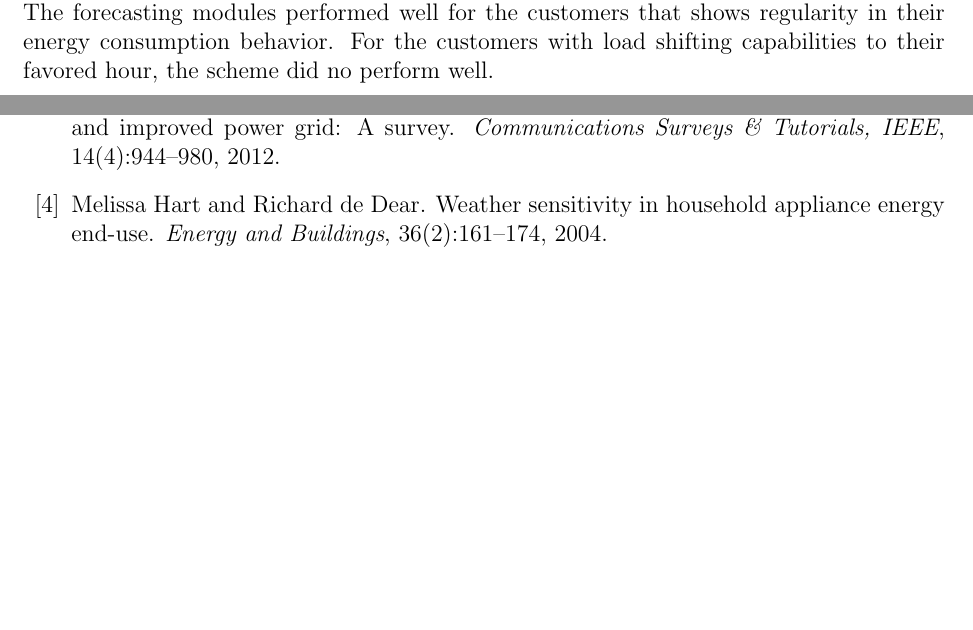
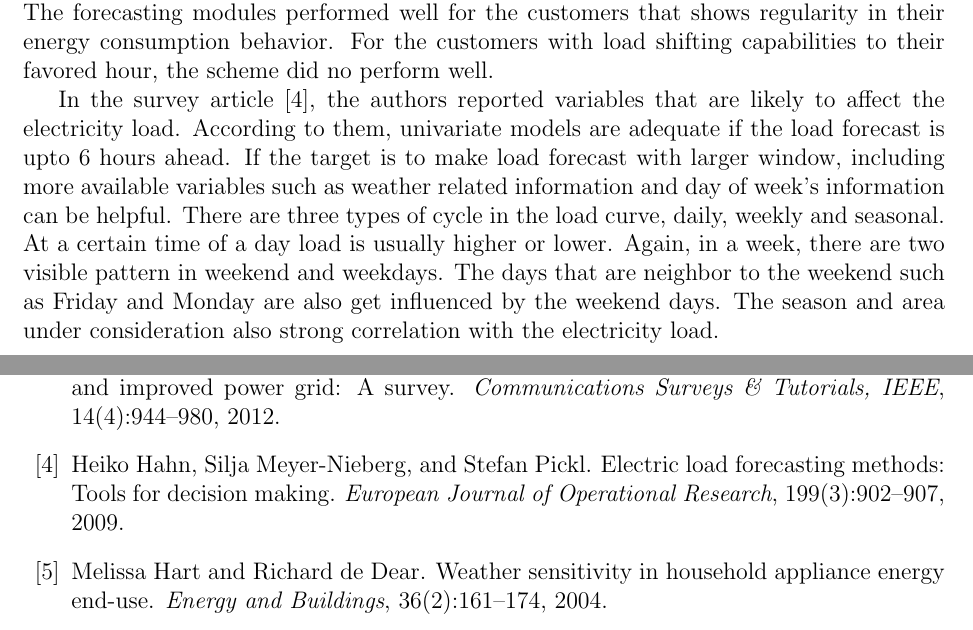
Before and after one commit to saif-underground/MSTHESISSAIF, a LaTeX thesis (latex-thesistemplate/thesis.tex, which reads latex-thesistemplate/chapter3.tex, latex-thesistemplate/refs.bib): two parts of pages 8 and 9 of 10, joined at a grey line, cut so that both start at the same text, the shorter picture padded with empty space. The pictures show the PDF file latex-thesistemplate/thesis.pdf that the author committed with the source.

Commit message:
more added on litreview

```diff
--- a/latex-thesistemplate/chapter3.tex
+++ b/latex-thesistemplate/chapter3.tex
@@ -42,3 +42,6 @@ The authors in ref \cite{rahman1988expert} have proposed an expert system based
 
 %machine learning based approaches
 \cite{parra2013initial} the authors used varios machine learning techniques to make 24 hour ahead load forecast. They found that hour of week, weather related features such as temperature cloud cover were influential to the electricity load. They created one machine learnign forecasting module for each customers by extracting relevant features of the customers. The forecasting modules performed well for the customers that shows regularity in their energy consumption behavior. For the customers with load shifting capabilities to their favored hour, the scheme did no perform well.
+
+%inlfluence of the variables
+In the survey article \cite{hahn2009electric}, the authors reported variables that are likely to affect the electricity load. According to them, univariate models are adequate if the load forecast is upto 6 hours ahead. If the target is to make load forecast with larger window, including more available variables such as weather related information and day of week's information can be helpful. There are three types of cycle in the load curve, daily, weekly and seasonal. At a certain time of a day load is usually higher or lower. Again, in a week, there are two visible pattern in weekend and weekdays. The days that are neighbor to the weekend such as Friday and Monday are also get influenced by the weekend days. The season and area under consideration also strong correlation with the electricity load.
--- a/latex-thesistemplate/refs.bib
+++ b/latex-thesistemplate/refs.bib
@@ -115,3 +115,14 @@
   booktitle={Workshops at the Twenty-Seventh AAAI Conference on Artificial Intelligence},
   year={2013}
 }
+
+@article{hahn2009electric,
+  title={Electric load forecasting methods: Tools for decision making},
+  author={Hahn, Heiko and Meyer-Nieberg, Silja and Pickl, Stefan},
+  journal={European Journal of Operational Research},
+  volume={199},
+  number={3},
+  pages={902--907},
+  year={2009},
+  publisher={Elsevier}
+}
```
Also changed, not shown: latex-thesistemplate/thesis.bbl, latex-thesistemplate/thesis.pdf, 4 other files.
